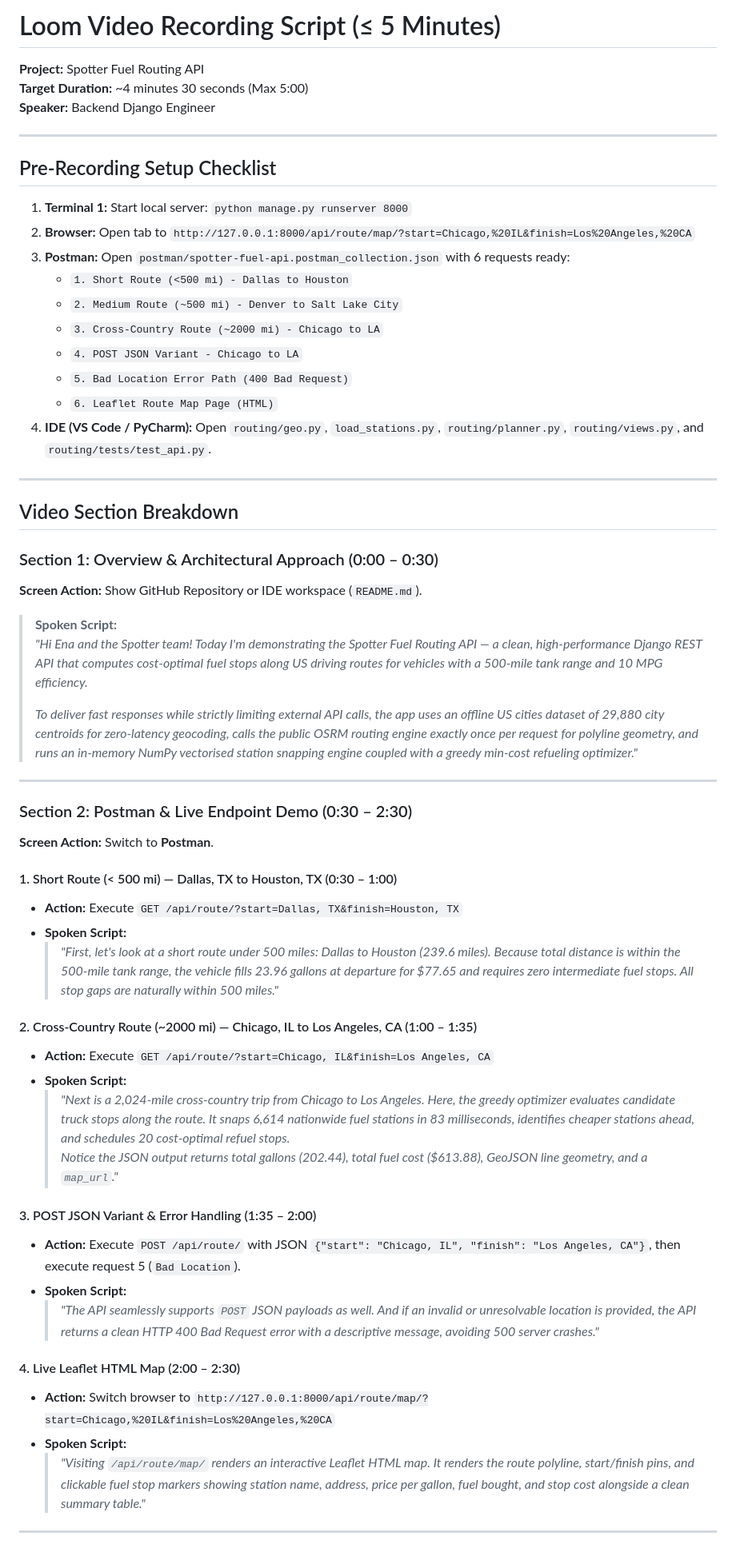
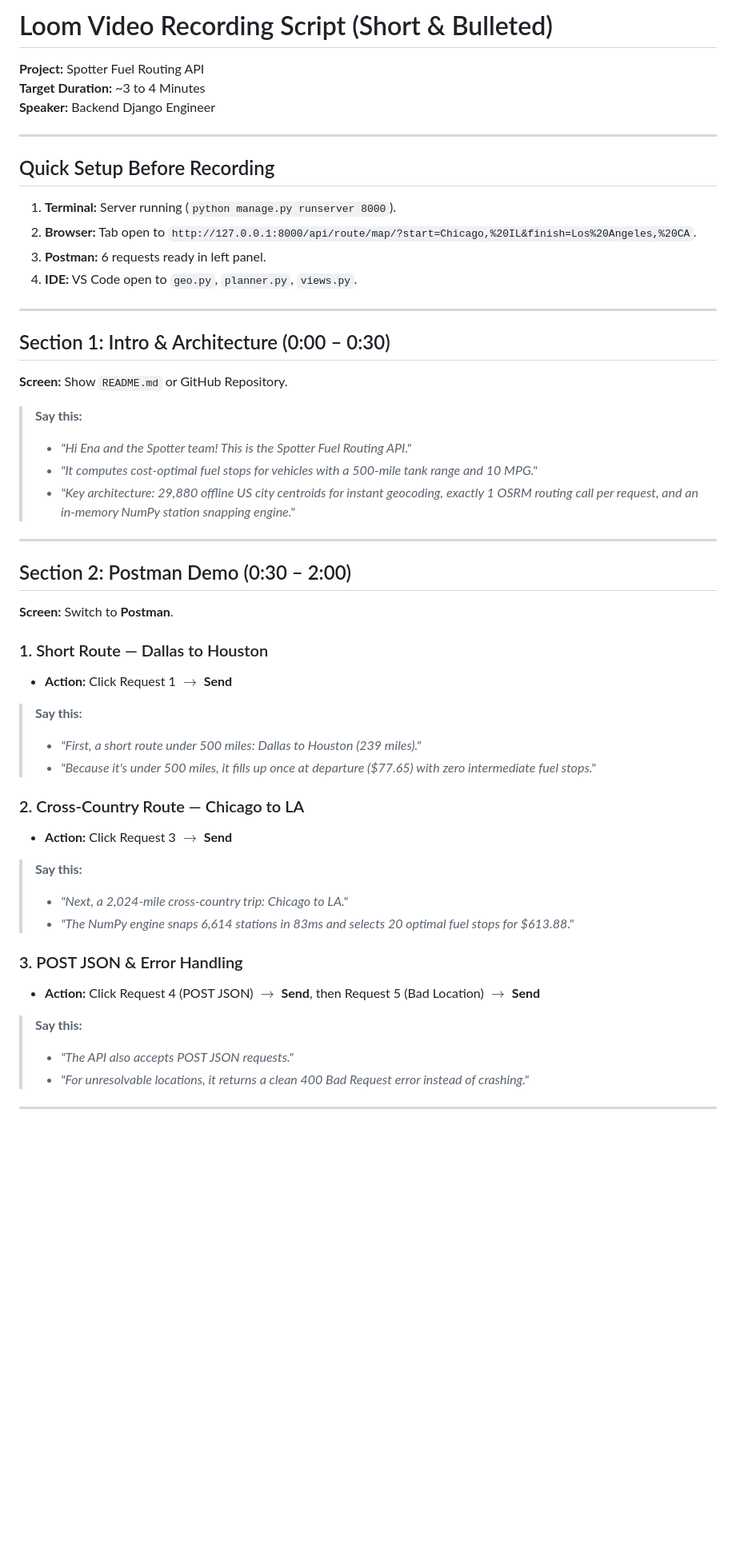
Before and after one commit to GauravFrr/spotter-fuel-api, a Markdown page: LOOM_SCRIPT.md, the part around one of its changes. Shown at 80% size. Rendered like a GitHub page; blank space fills up the shorter version.

Commit message:
docs: simplify video recording script to concise bullet points

```diff
--- a/LOOM_SCRIPT.md
+++ b/LOOM_SCRIPT.md
@@ -1,60 +1,49 @@
-# Loom Video Recording Script (≤ 5 Minutes)
+# Loom Video Recording Script (Short & Bulleted)
 
 **Project:** Spotter Fuel Routing API
-**Target Duration:** ~4 minutes 30 seconds (Max 5:00)
+**Target Duration:** ~3 to 4 Minutes
 **Speaker:** Backend Django Engineer
 
 ---
 
-## Pre-Recording Setup Checklist
-1. **Terminal 1:** Start local server: `python manage.py runserver 8000`
-2. **Browser:** Open tab to `http://127.0.0.1:8000/api/route/map/?start=Chicago,%20IL&finish=Los%20Angeles,%20CA`
-3. **Postman:** Open `postman/spotter-fuel-api.postman_collection.json` with 6 requests ready:
-   - `1. Short Route (<500 mi) - Dallas to Houston`
-   - `2. Medium Route (~500 mi) - Denver to Salt Lake City`
-   - `3. Cross-Country Route (~2000 mi) - Chicago to LA`
-   - `4. POST JSON Variant - Chicago to LA`
-   - `5. Bad Location Error Path (400 Bad Request)`
-   - `6. Leaflet Route Map Page (HTML)`
-4. **IDE (VS Code / PyCharm):** Open `routing/geo.py`, `load_stations.py`, `routing/planner.py`, `routing/views.py`, and `routing/tests/test_api.py`.
+## Quick Setup Before Recording
+1. **Terminal:** Server running (`python manage.py runserver 8000`).
+2. **Browser:** Tab open to `http://127.0.0.1:8000/api/route/map/?start=Chicago,%20IL&finish=Los%20Angeles,%20CA`.
+3. **Postman:** 6 requests ready in left panel.
+4. **IDE:** VS Code open to `geo.py`, `planner.py`, `views.py`.
 
 ---
 
-## Video Section Breakdown
+## Section 1: Intro & Architecture (0:00 – 0:30)
+**Screen:** Show `README.md` or GitHub Repository.
 
-### Section 1: Overview & Architectural Approach (0:00 – 0:30)
-**Screen Action:** Show GitHub Repository or IDE workspace (`README.md`).
-
-> **Spoken Script:**
-> *"Hi Ena and the Spotter team! Today I'm demonstrating the Spotter Fuel Routing API — a clean, high-performance Django REST API that computes cost-optimal fuel stops along US driving routes for vehicles with a 500-mile tank range and 10 MPG efficiency.*
->
-> *To deliver fast responses while strictly limiting external API calls, the app uses an offline US cities dataset of 29,880 city centroids for zero-latency geocoding, calls the public OSRM routing engine exactly once per request for polyline geometry, and runs an in-memory NumPy vectorised station snapping engine coupled with a greedy min-cost refueling optimizer."*
+> **Say this:**
+> - *"Hi Ena and the Spotter team! This is the Spotter Fuel Routing API."*
+> - *"It computes cost-optimal fuel stops for vehicles with a 500-mile tank range and 10 MPG."*
+> - *"Key architecture: 29,880 offline US city centroids for instant geocoding, exactly 1 OSRM routing call per request, and an in-memory NumPy station snapping engine."*
 
 ---
 
-### Section 2: Postman & Live Endpoint Demo (0:30 – 2:30)
-**Screen Action:** Switch to **Postman**.
+## Section 2: Postman Demo (0:30 – 2:00)
+**Screen:** Switch to **Postman**.
 
-#### 1. Short Route (< 500 mi) — Dallas, TX to Houston, TX (0:30 – 1:00)
-- **Action:** Execute `GET /api/route/?start=Dallas, TX&finish=Houston, TX`
-- **Spoken Script:**
-  > *"First, let's look at a short route under 500 miles: Dallas to Houston (239.6 miles). Because total distance is within the 500-mile tank range, the vehicle fills 23.96 gallons at departure for $77.65 and requires zero intermediate fuel stops. All stop gaps are naturally within 500 miles."*
+### 1. Short Route — Dallas to Houston
+- **Action:** Click Request 1 $\rightarrow$ **Send**
+> **Say this:**
+> - *"First, a short route under 500 miles: Dallas to Houston (239 miles)."*
+> - *"Because it's under 500 miles, it fills up once at departure ($77.65) with zero intermediate fuel stops."*
 
-#### 2. Cross-Country Route (~2000 mi) — Chicago, IL to Los Angeles, CA (1:00 – 1:35)
-- **Action:** Execute `GET /api/route/?start=Chicago, IL&finish=Los Angeles, CA`
-- **Spoken Script:**
-  > *"Next is a 2,024-mile cross-country trip from Chicago to Los Angeles. Here, the greedy optimizer evaluates candidate truck stops along the route. It snaps 6,614 nationwide fuel stations in 83 milliseconds, identifies cheaper stations ahead, and schedules 20 cost-optimal refuel stops.
-  > Notice the JSON output returns total gallons (202.44), total fuel cost ($613.88), GeoJSON line geometry, and a `map_url`."*
+### 2. Cross-Country Route — Chicago to LA
+- **Action:** Click Request 3 $\rightarrow$ **Send**
+> **Say this:**
+> - *"Next, a 2,024-mile cross-country trip: Chicago to LA."*
+> - *"The NumPy engine snaps 6,614 stations in 83ms and selects 20 optimal fuel stops for $613.88."*
 
-#### 3. POST JSON Variant & Error Handling (1:35 – 2:00)
-- **Action:** Execute `POST /api/route/` with JSON `{"start": "Chicago, IL", "finish": "Los Angeles, CA"}`, then execute request 5 (`Bad Location`).
-- **Spoken Script:**
-  > *"The API seamlessly supports `POST` JSON payloads as well. And if an invalid or unresolvable location is provided, the API returns a clean HTTP 400 Bad Request error with a descriptive message, avoiding 500 server crashes."*
-
-#### 4. Live Leaflet HTML Map (2:00 – 2:30)
-- **Action:** Switch browser to `http://127.0.0.1:8000/api/route/map/?start=Chicago,%20IL&finish=Los%20Angeles,%20CA`
-- **Spoken Script:**
-  > *"Visiting `/api/route/map/` renders an interactive Leaflet HTML map. It renders the route polyline, start/finish pins, and clickable fuel stop markers showing station name, address, price per gallon, fuel bought, and stop cost alongside a clean summary table."*
+### 3. POST JSON & Error Handling
+- **Action:** Click Request 4 (POST JSON) $\rightarrow$ **Send**, then Request 5 (Bad Location) $\rightarrow$ **Send**
+> **Say this:**
+> - *"The API also accepts POST JSON requests."*
+> - *"For unresolvable locations, it returns a clean 400 Bad Request error instead of crashing."*
 
 ---
 
```
Also changed, not shown: other parts of LOOM_SCRIPT.md (+25 -38 lines).
